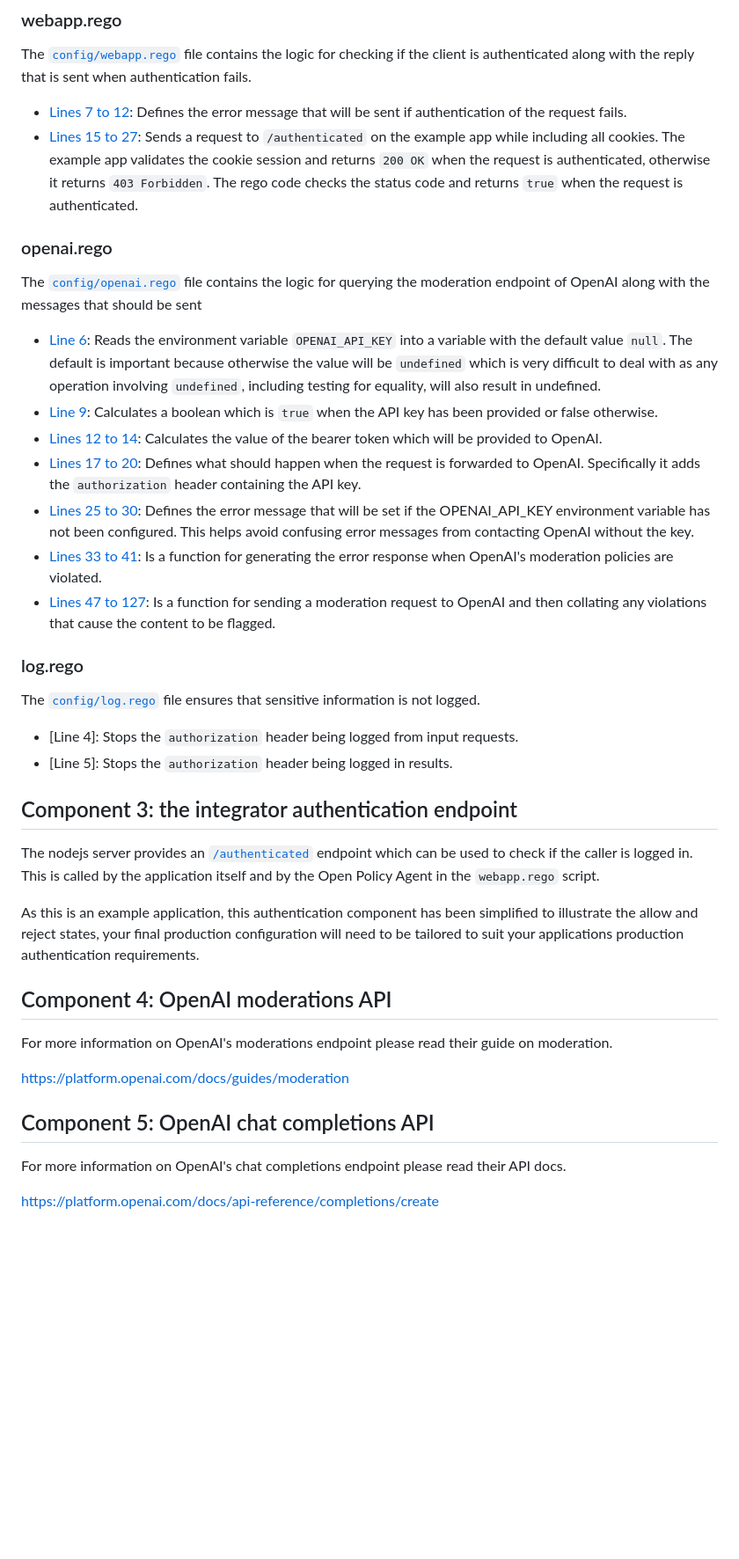
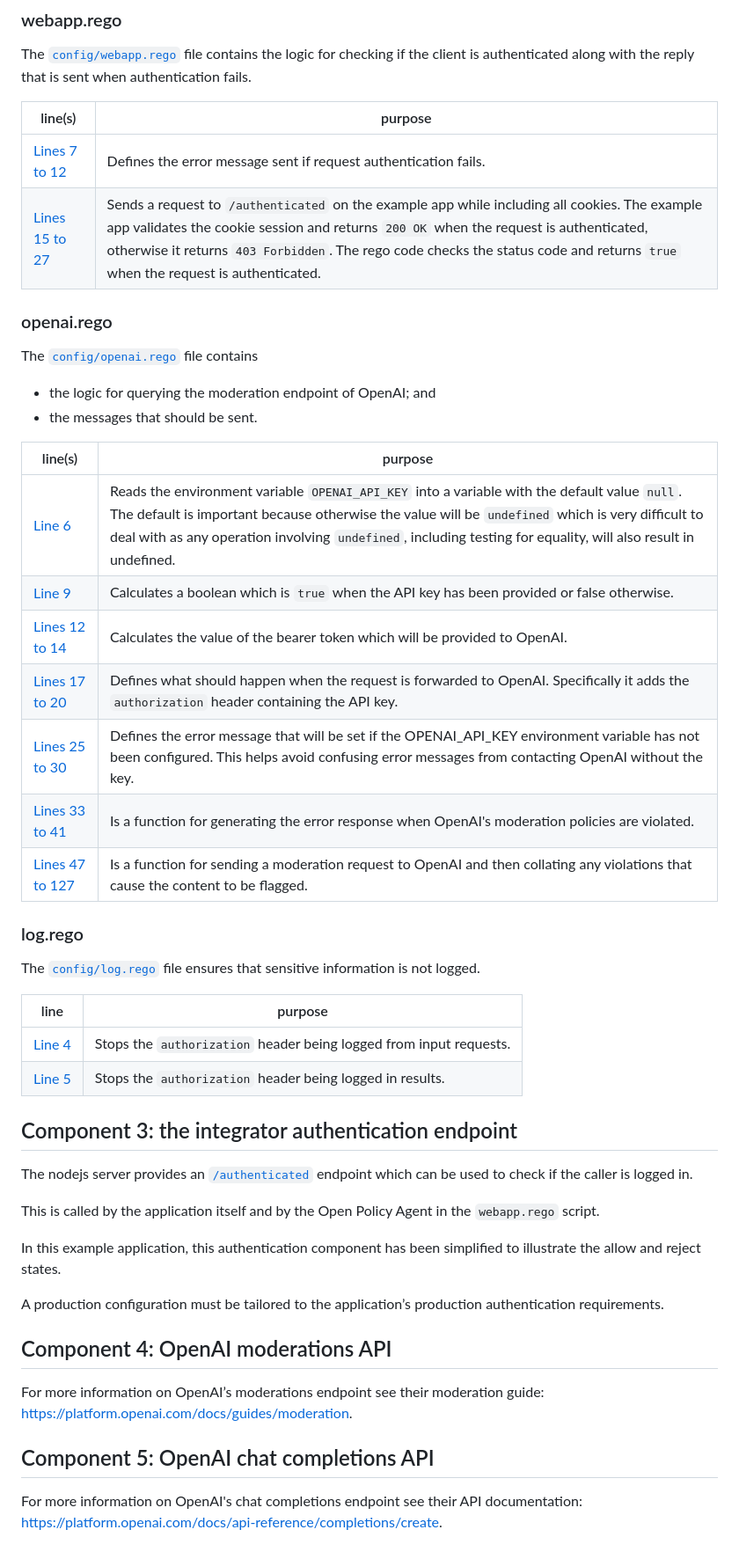
Before and after one commit to tinymce/openai-proxy-reference-implementation, a Markdown page: docs/docs.md, the part around one of its changes. Shown at 88% size. Drawn GitHub-style; blank space fills up the shorter version.

```diff
--- a/docs/docs.md
+++ b/docs/docs.md
@@ -189,67 +135,51 @@ request is forwarded to Open AI.
 The [`config/webapp.rego`](../config/webapp.rego) file contains the logic for checking
 if the client is authenticated along with the reply that is sent when authentication fails.
 
-- [Lines 7 to 12](../config/webapp.rego#L7): Defines the error message that will be
-sent if authentication of the request fails.
-- [Lines 15 to 27](../config/webapp.rego#L15): Sends a request to `/authenticated`
-on the example app while including all cookies. The example app validates the
-cookie session and returns `200 OK` when the request is authenticated, otherwise
-it returns `403 Forbidden`. The rego code checks the status code and returns
-`true` when the request is authenticated.
+| line(s)                                     | purpose                                                                                          |
+| ------------------------------------------- | ------------------------------------------------------------------------------------------------ |
+| [Lines 7 to 12](../config/webapp.rego#L7)   | Defines the error message sent if request authentication fails. |
+| [Lines 15 to 27](../config/webapp.rego#L15) | Sends a request to `/authenticated` on the example app while including all cookies. The example app validates the cookie session and returns `200 OK` when the request is authenticated, otherwise it returns `403 Forbidden`. The rego code checks the status code and returns `true` when the request is authenticated. |
 
 ### openai.rego
-The [`config/openai.rego`](../config/openai.rego) file contains the logic for querying
-the moderation endpoint of OpenAI along with the messages that should be sent
 
-- [Line 6](../config/openai.rego#L6): Reads the environment variable
-`OPENAI_API_KEY` into a variable with the default value `null`. The default is
-important because otherwise the value will be `undefined` which is very
-difficult to deal with as any operation involving `undefined`, including
-testing for equality, will also result in undefined.
-- [Line 9](../config/openai.rego#L9): Calculates a boolean which is `true`
-when the API key has been provided or false otherwise.
-- [Lines 12 to 14](../config/openai.rego#12): Calculates the value of the bearer
-token which will be provided to OpenAI.
-- [Lines 17 to 20](../config/openai.rego#17): Defines what should happen when
-the request is forwarded to OpenAI. Specifically it adds the `authorization`
-header containing the API key.
-- [Lines 25 to 30](../config/openai.rego#25): Defines the error message that will
-be set if the OPENAI_API_KEY environment variable has not been configured. This
-helps avoid confusing error messages from contacting OpenAI without the key.
-- [Lines 33 to 41](../config/openai.rego#33): Is a function for generating the
-error response when OpenAI's moderation policies are violated.
-- [Lines 47 to 127](../config/openai.rego#47): Is a function for sending a
-moderation request to OpenAI and then collating any violations that cause
-the content to be flagged.
+The [`config/openai.rego`](../config/openai.rego) file contains
+
+* the logic for querying the moderation endpoint of OpenAI; and
+* the messages that should be sent.
+
+| line(s)                                      | purpose                                                                                                                                                                                          |
+| -------------------------------------------- | ------------------------------------------------------------------------------------------------------------------------------------------------------------------------------------------------ |
+| [Line 6](../config/openai.rego#L6)           | Reads the environment variable `OPENAI_API_KEY` into a variable with the default value `null`. The default is important because otherwise the value will be `undefined` which is very difficult to deal with as any operation involving `undefined`, including testing for equality, will also result in undefined. |
+| [Line 9](../config/openai.rego#L9)           | Calculates a boolean which is `true` when the API key has been provided or false otherwise.                                                                                                      |
+| [Lines 12 to 14](../config/openai.rego#L12)  | Calculates the value of the bearer token which will be provided to OpenAI.                                                                                                                       |
+| [Lines 17 to 20](../config/openai.rego#L17)  | Defines what should happen when the request is forwarded to OpenAI. Specifically it adds the `authorization` header containing the API key.                                                      |
+| [Lines 25 to 30](../config/openai.rego#L25)  | Defines the error message that will be set if the OPENAI_API_KEY environment variable has not been configured. This helps avoid confusing error messages from contacting OpenAI without the key. |
+| [Lines 33 to 41](../config/openai.rego#L33)  | Is a function for generating the error response when OpenAI's moderation policies are violated.                                                                                                  |
+| [Lines 47 to 127](../config/openai.rego#L47) | Is a function for sending a moderation request to OpenAI and then collating any violations that cause the content to be flagged.                                                                 |
 
 ### log.rego
-The [`config/log.rego`](../config/log.rego) file ensures that sensitive information is
-not logged.
 
-- [Line 4]: Stops the `authorization` header being logged from input requests.
-- [Line 5]: Stops the `authorization` header being logged in results.
+The [`config/log.rego`](../config/log.rego) file ensures that sensitive information is not logged.
+
+| line                            | purpose                                                            |
+| ------------------------------- | ------------------------------------------------------------------ |
+| [Line 4](../config/log.rego#L4) | Stops the `authorization` header being logged from input requests. |
+| [Line 5](../config/log.rego#L5) | Stops the `authorization` header being logged in results.          |
 
 ## Component 3: the integrator authentication endpoint
 
-The nodejs server provides an [`/authenticated`](../example-app/index.js#L56)
-endpoint which can be used to check if the caller is logged in. This is called
-by the application itself and by the Open Policy Agent in the `webapp.rego` script.
+The nodejs server provides an [`/authenticated`](../example-app/index.js#L56) endpoint which can be used to check if the caller is logged in.
 
-As this is an example application, this authentication component has been
-simplified to illustrate the allow and reject states, your final production
-configuration will need to be tailored to suit your applications production
-authentication requirements.
+This is called by the application itself and by the Open Policy Agent in the `webapp.rego` script.
+
+In this example application, this authentication component has been simplified to illustrate the allow and reject states.
+
+A production configuration must be tailored to the application’s production authentication requirements.
 
 ## Component 4: OpenAI moderations API
 
-For more information on OpenAI's moderations endpoint please read their guide
-on moderation.
-
-[https://platform.openai.com/docs/guides/moderation](https://platform.openai.com/docs/guides/moderation)
+For more information on OpenAI’s moderations endpoint see their moderation guide: [https://platform.openai.com/docs/guides/moderation](https://platform.openai.com/docs/guides/moderation).
 
 ## Component 5: OpenAI chat completions API
 
-For more information on OpenAI's chat completions endpoint please read their
-API docs.
-
-[https://platform.openai.com/docs/api-reference/completions/create](https://platform.openai.com/docs/api-reference/completions/create)
+For more information on OpenAI's chat completions endpoint see their API documentation: [https://platform.openai.com/docs/api-reference/completions/create](https://platform.openai.com/docs/api-reference/completions/create).
```
Also changed, not shown: other parts of docs/docs.md (+50 -104 lines).
